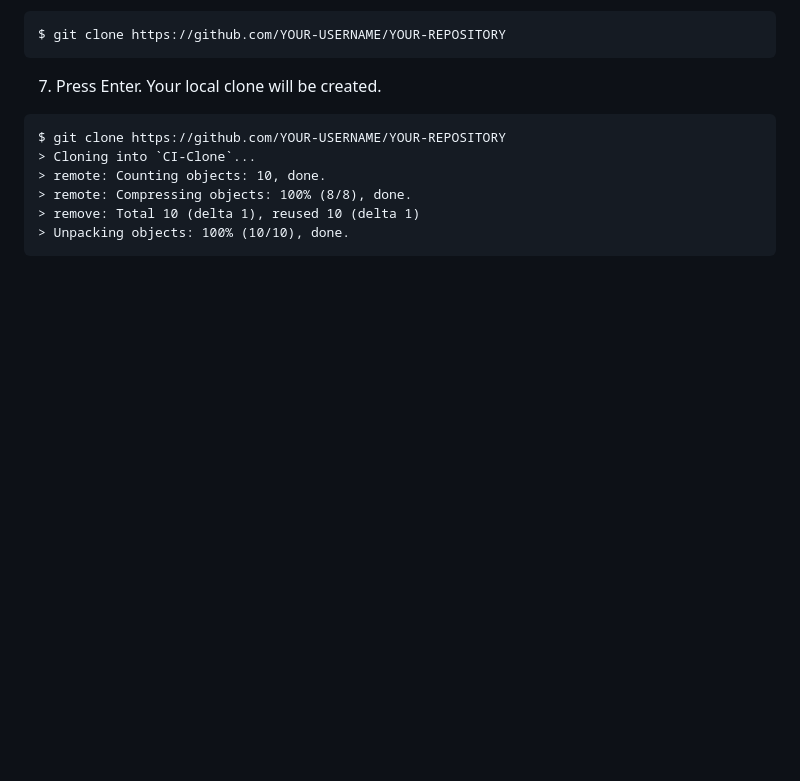
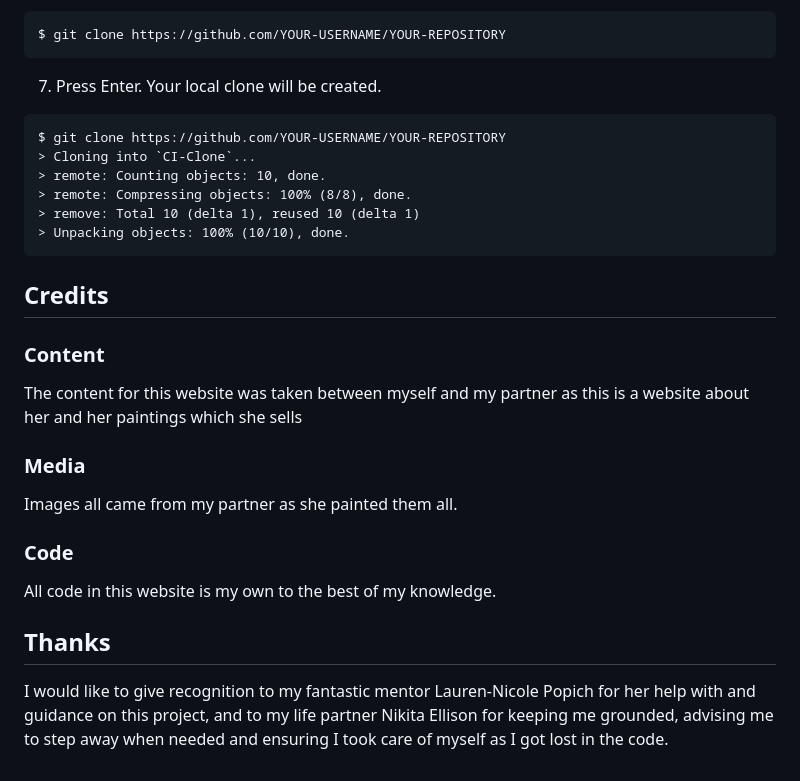
Before and after one commit to Mbutler1991/Art-By-Kita, a Markdown page: README.md, the part around the change. Drawn GitHub-style; blank space fills up the shorter version.

Commit message:
Update README.md
added a credits section for my readme

````diff
--- a/README.md
+++ b/README.md
@@ -114,3 +114,21 @@ $ git clone https://github.com/YOUR-USERNAME/YOUR-REPOSITORY
 > remove: Total 10 (delta 1), reused 10 (delta 1)
 > Unpacking objects: 100% (10/10), done.
 ```
+
+## Credits
+
+### Content
+
+The content for this website was taken between myself and my partner as this is a website about her and her paintings which she sells
+
+### Media
+
+Images all came from my partner as she painted them all.
+
+### Code
+
+All code in this website is my own to the best of my knowledge.
+
+## Thanks
+
+I would like to give recognition to my fantastic mentor Lauren-Nicole Popich for her help with and guidance on this project, and to my life partner Nikita Ellison for keeping me grounded, advising me to step away when needed and ensuring I took care of myself as I got lost in the code.
````
